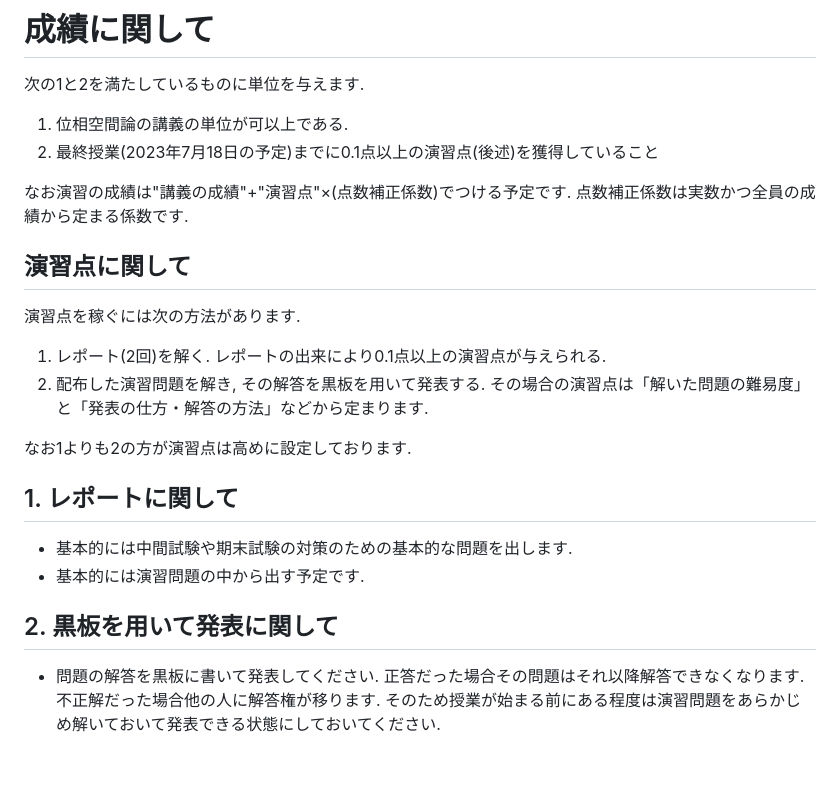
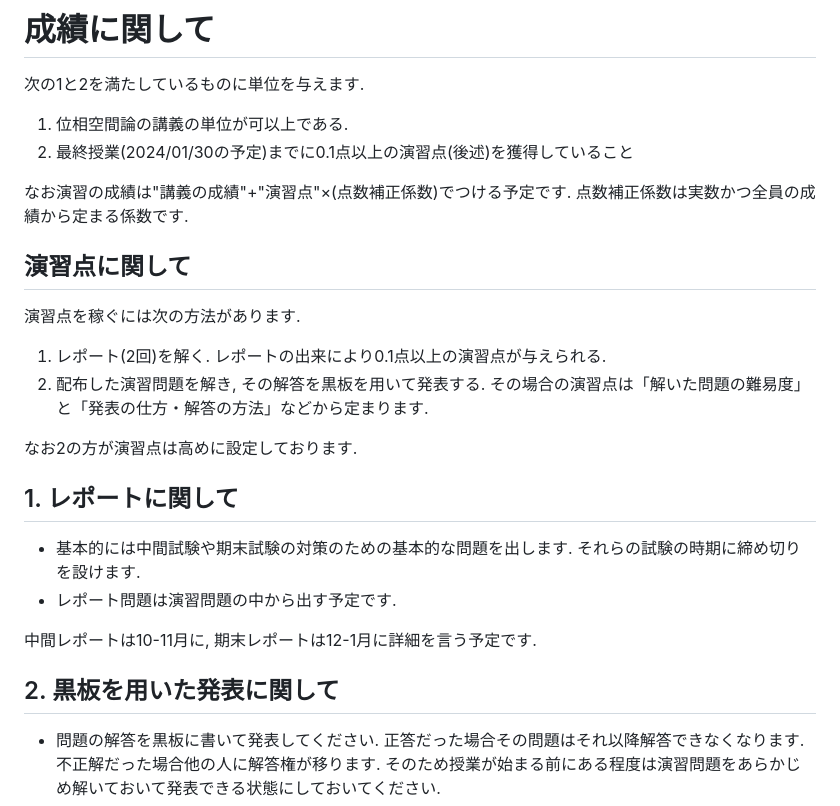
Before and after one commit to masataka123/2023_winter_generaltopology, a Markdown page: README.md, the part around the change. Drawn GitHub-style; blank space fills up the shorter version.

```diff
--- a/README.md
+++ b/README.md
@@ -18,7 +18,7 @@
 次の1と2を満たしているものに単位を与えます.
 
 1. 位相空間論の講義の単位が可以上である.
-2. 最終授業(2023年7月18日の予定)までに0.1点以上の演習点(後述)を獲得していること
+2. 最終授業(2024/01/30の予定)までに0.1点以上の演習点(後述)を獲得していること
 
 なお演習の成績は"講義の成績"+"演習点"×(点数補正係数)でつける予定です. 点数補正係数は実数かつ全員の成績から定まる係数です.
 
@@ -27,12 +27,14 @@
 1. レポート(2回)を解く. レポートの出来により0.1点以上の演習点が与えられる.
 2. 配布した演習問題を解き, その解答を黒板を用いて発表する. その場合の演習点は「解いた問題の難易度」と「発表の仕方・解答の方法」などから定まります.
 
-なお1よりも2の方が演習点は高めに設定しております.
+なお2の方が演習点は高めに設定しております.
 
 ## 1. レポートに関して
 
-- 基本的には中間試験や期末試験の対策のための基本的な問題を出します.
-- 基本的には演習問題の中から出す予定です.
+- 基本的には中間試験や期末試験の対策のための基本的な問題を出します. それらの試験の時期に締め切りを設けます.
+- レポート問題は演習問題の中から出す予定です.
+
+中間レポートは10-11月に, 期末レポートは12-1月に詳細を言う予定です.
 
 <!--
 ただし2の条件を達成できないものには別途救済レポートを課して2を達成したものとすることがある.
@@ -42,7 +44,7 @@
 - 原則的に第n回授業には第n回以下の演習問題を解くことができます. (つまり第3回授業には第1,2,3回の演習問題を解くことができます.). ただし全員の総意が得られた場合はこの限りではない.(なお今回は第2-4回の演習問題となっているので, 第4回授業まではこれらの問題を解くことができます.)
 -->
 
-## 2. 黒板を用いて発表に関して
+## 2. 黒板を用いた発表に関して
 
 - 問題の解答を黒板に書いて発表してください. 正答だった場合その問題はそれ以降解答できなくなります. 不正解だった場合他の人に解答権が移ります. そのため授業が始まる前にある程度は演習問題をあらかじめ解いておいて発表できる状態にしておいてください.
 - 複数人が解答したい問題があるときは平和的な手段で解答者を決めます.
```
